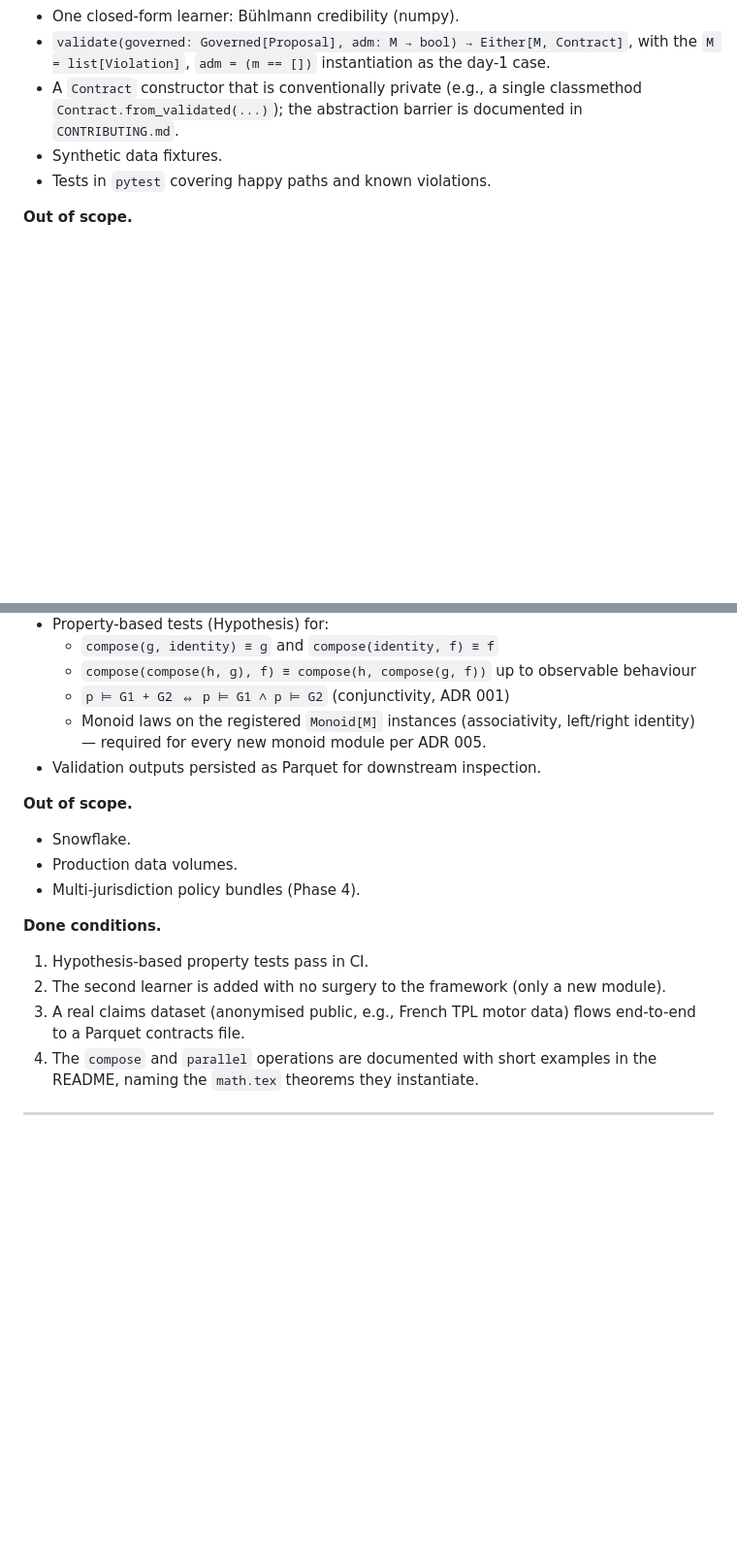
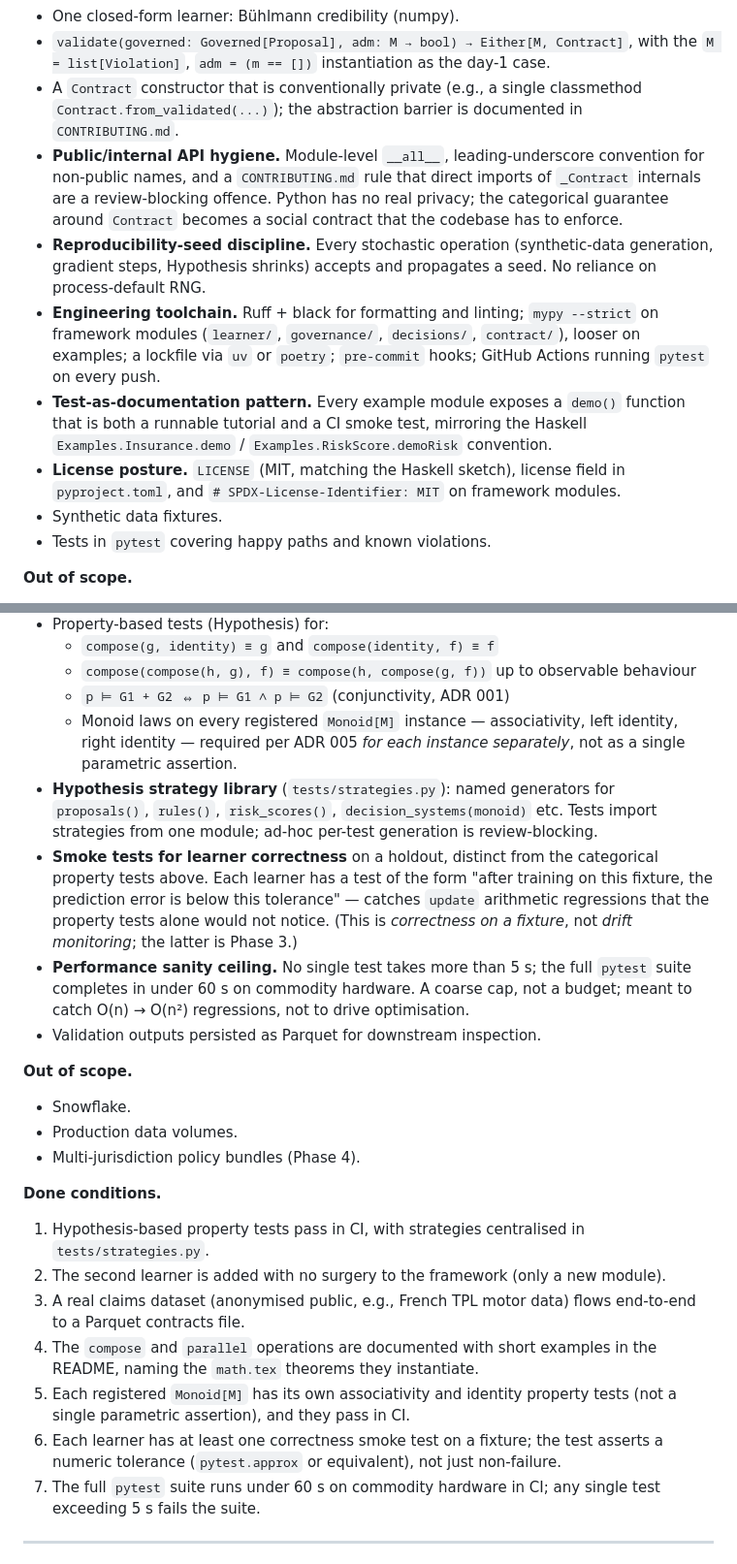
Before and after one commit to soulstrop/categorical-insurance, a Markdown page: docs/PHASES.md, 2 parts joined by grey strips. Shown at 97% size. GitHub-like rendering; blank space fills up the shorter version.

Commit message:
PHASES.md: fold Phase 0/1 engineering and substantive gaps
Eight items were unaddressed at the laptop-MVP and laws-verified
phases; some are categorically load-bearing (the Python rewrite has
no real privacy or static type protection, so guarantees that the
Haskell got from the type system have to be enforced as conventions
or CI checks), some are cheap-now / painful-later engineering
hygiene.

Phase 0 in-scope additions:
- Public/internal API hygiene: __all__, leading underscores, and a
  CONTRIBUTING.md rule that direct imports of Contract internals
  are review-blocking. Without this the abstraction barrier
  (Theorem 11) is not preserved on the Python side.
- Reproducibility-seed discipline: every stochastic operation
  accepts and propagates a seed; no reliance on default RNG.
- Engineering toolchain: ruff + black + mypy --strict on framework,
  lockfile (uv or poetry), pre-commit hooks, GitHub Actions CI.
- Test-as-documentation pattern: every example module exposes
  demo() that is both runnable tutorial and CI smoke test, mirror-
  ing the Haskell Examples.{Insurance,RiskScore} convention.
- License posture: LICENSE (MIT), pyproject.toml license field,
  SPDX-License-Identifier headers on framework modules.

Phase 0 done conditions tightened:
- Categorical-correspondence annotations now CI-enforced (a check
  that every public function under framework modules has a math:
  reference).
- New conditions for: CI green on fresh checkout, demo() invoked
  under pytest as smoke tests, seed-determinism check.

Phase 1 in-scope additions:
- Centralised Hypothesis strategy library (tests/strategies.py)
  with named generators for proposals, rules, risk scores, decision
  systems by monoid; ad-hoc per-test generation review-blocking.
- Per-learner correctness smoke tests on a fixture (distinct from
  Phase 3 drift monitoring); catches update-arithmetic regressions
  the property tests would miss.
- Performance sanity ceiling: no test > 5 s, suite < 60 s in CI.

Phase 1 done conditions tightened:
- Per-instance monoid laws (not a single parametric assertion)
  required for every registered Monoid[M].
- Smoke-test tolerance assertions explicit (pytest.approx-style).
- Suite-time ceiling enforced.

Mapping table refreshed with eight new rows.

Co-Authored-By: Claude Opus 4.7 <noreply@anthropic.com>

```diff
--- a/docs/PHASES.md
+++ b/docs/PHASES.md
@@ -48,6 +48,28 @@ locally.
 * A `Contract` constructor that is conventionally private (e.g., a
   single classmethod `Contract.from_validated(...)`); the
   abstraction barrier is documented in `CONTRIBUTING.md`.
+* **Public/internal API hygiene.** Module-level `__all__`,
+  leading-underscore convention for non-public names, and a
+  `CONTRIBUTING.md` rule that direct imports of `_Contract`
+  internals are a review-blocking offence. Python has no real
+  privacy; the categorical guarantee around `Contract` becomes a
+  social contract that the codebase has to enforce.
+* **Reproducibility-seed discipline.** Every stochastic operation
+  (synthetic-data generation, gradient steps, Hypothesis shrinks)
+  accepts and propagates a seed. No reliance on
+  process-default RNG.
+* **Engineering toolchain.** Ruff + black for formatting and
+  linting; `mypy --strict` on framework modules
+  (`learner/`, `governance/`, `decisions/`, `contract/`), looser on
+  examples; a lockfile via `uv` or `poetry`; `pre-commit` hooks;
+  GitHub Actions running `pytest` on every push.
+* **Test-as-documentation pattern.** Every example module exposes
+  a `demo()` function that is both a runnable tutorial and a CI
+  smoke test, mirroring the Haskell `Examples.Insurance.demo` /
+  `Examples.RiskScore.demoRisk` convention.
+* **License posture.** `LICENSE` (MIT, matching the Haskell
+  sketch), license field in `pyproject.toml`, and
+  `# SPDX-License-Identifier: MIT` on framework modules.
 * Synthetic data fixtures.
 * Tests in `pytest` covering happy paths and known violations.
 
@@ -91,9 +122,25 @@ governance composition).
   * `compose(compose(h, g), f) ≡ compose(h, compose(g, f))` up to
     observable behaviour
   * `p ⊨ G1 + G2 ⇔ p ⊨ G1 ∧ p ⊨ G2` (conjunctivity, ADR 001)
-  * Monoid laws on the registered `Monoid[M]` instances
-    (associativity, left/right identity) — required for every new
-    monoid module per ADR 005.
+  * Monoid laws on every registered `Monoid[M]` instance —
+    associativity, left identity, right identity — required per
+    ADR 005 *for each instance separately*, not as a single
+    parametric assertion.
+* **Hypothesis strategy library** (`tests/strategies.py`):
+  named generators for `proposals()`, `rules()`, `risk_scores()`,
+  `decision_systems(monoid)` etc. Tests import strategies from
+  one module; ad-hoc per-test generation is review-blocking.
+* **Smoke tests for learner correctness** on a holdout, distinct
+  from the categorical property tests above. Each learner has a
+  test of the form "after training on this fixture, the
+  prediction error is below this tolerance" — catches `update`
+  arithmetic regressions that the property tests alone would not
+  notice. (This is *correctness on a fixture*, not *drift
+  monitoring*; the latter is Phase 3.)
+* **Performance sanity ceiling.** No single test takes more than
+  5 s; the full `pytest` suite completes in under 60 s on
+  commodity hardware. A coarse cap, not a budget; meant to catch
+  O(n) → O(n²) regressions, not to drive optimisation.
 * Validation outputs persisted as Parquet for downstream
   inspection.
 
@@ -103,7 +150,8 @@ governance composition).
 * Multi-jurisdiction policy bundles (Phase 4).
 
 **Done conditions.**
-1. Hypothesis-based property tests pass in CI.
+1. Hypothesis-based property tests pass in CI, with strategies
+   centralised in `tests/strategies.py`.
 2. The second learner is added with no surgery to the framework
    (only a new module).
 3. A real claims dataset (anonymised public, e.g., French TPL motor
@@ -111,6 +159,14 @@ governance composition).
 4. The `compose` and `parallel` operations are documented with
    short examples in the README, naming the `math.tex` theorems they
    instantiate.
+5. Each registered `Monoid[M]` has its own associativity and
+   identity property tests (not a single parametric assertion),
+   and they pass in CI.
+6. Each learner has at least one correctness smoke test on a
+   fixture; the test asserts a numeric tolerance (`pytest.approx`
+   or equivalent), not just non-failure.
+7. The full `pytest` suite runs under 60 s on commodity hardware
+   in CI; any single test exceeding 5 s fails the suite.
 
 ---
 
```
Also changed, not shown: other parts of docs/PHASES.md (+20 -3 lines).
